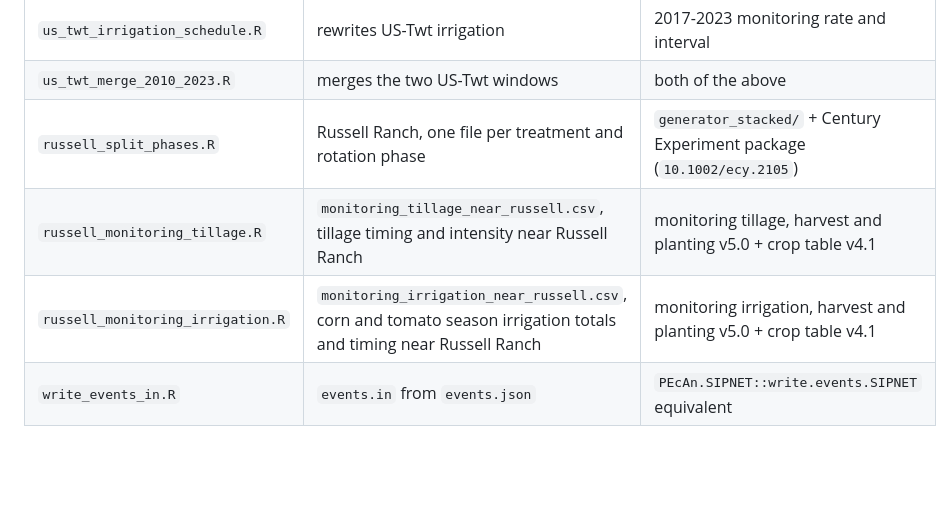
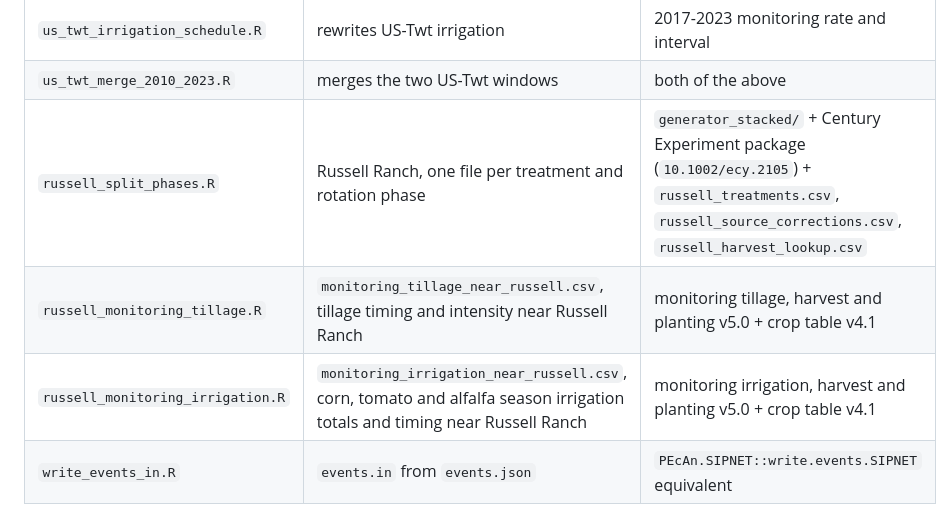
Before and after one commit to ccmmf/calibration, a Markdown page: tools/event_prep/README.md, the part around one of its changes. GitHub-like rendering; blank space fills up the shorter version.

```diff
--- a/tools/event_prep/README.md
+++ b/tools/event_prep/README.md
@@ -14,9 +14,9 @@ derivation is reviewable and re-runnable; previously the files named a generator
 | `us_twt_build_events.R` | US-Twt 2010-2016 | Knox et al. 2016 + curated `cal-val-data` managements |
 | `us_twt_irrigation_schedule.R` | rewrites US-Twt irrigation | 2017-2023 monitoring rate and interval |
 | `us_twt_merge_2010_2023.R` | merges the two US-Twt windows | both of the above |
-| `russell_split_phases.R` | Russell Ranch, one file per treatment and rotation phase | `generator_stacked/` + Century Experiment package (`10.1002/ecy.2105`) |
+| `russell_split_phases.R` | Russell Ranch, one file per treatment and rotation phase | `generator_stacked/` + Century Experiment package (`10.1002/ecy.2105`) + `russell_treatments.csv`, `russell_source_corrections.csv`, `russell_harvest_lookup.csv` |
 | `russell_monitoring_tillage.R` | `monitoring_tillage_near_russell.csv`, tillage timing and intensity near Russell Ranch | monitoring tillage, harvest and planting v5.0 + crop table v4.1 |
-| `russell_monitoring_irrigation.R` | `monitoring_irrigation_near_russell.csv`, corn and tomato season irrigation totals and timing near Russell Ranch | monitoring irrigation, harvest and planting v5.0 + crop table v4.1 |
+| `russell_monitoring_irrigation.R` | `monitoring_irrigation_near_russell.csv`, corn, tomato and alfalfa season irrigation totals and timing near Russell Ranch | monitoring irrigation, harvest and planting v5.0 + crop table v4.1 |
 | `write_events_in.R` | `events.in` from `events.json` | `PEcAn.SIPNET::write.events.SIPNET` equivalent |
 
 ## Order for US-Twt
```
Also changed, not shown: other parts of tools/event_prep/README.md (+6 -6 lines), 2 other files.
